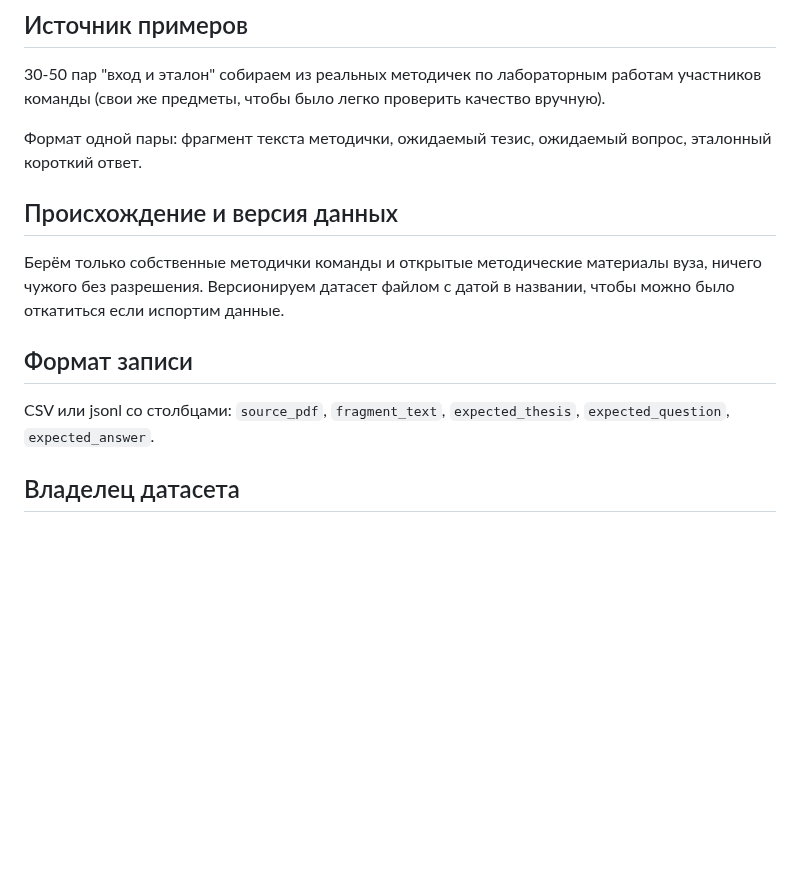
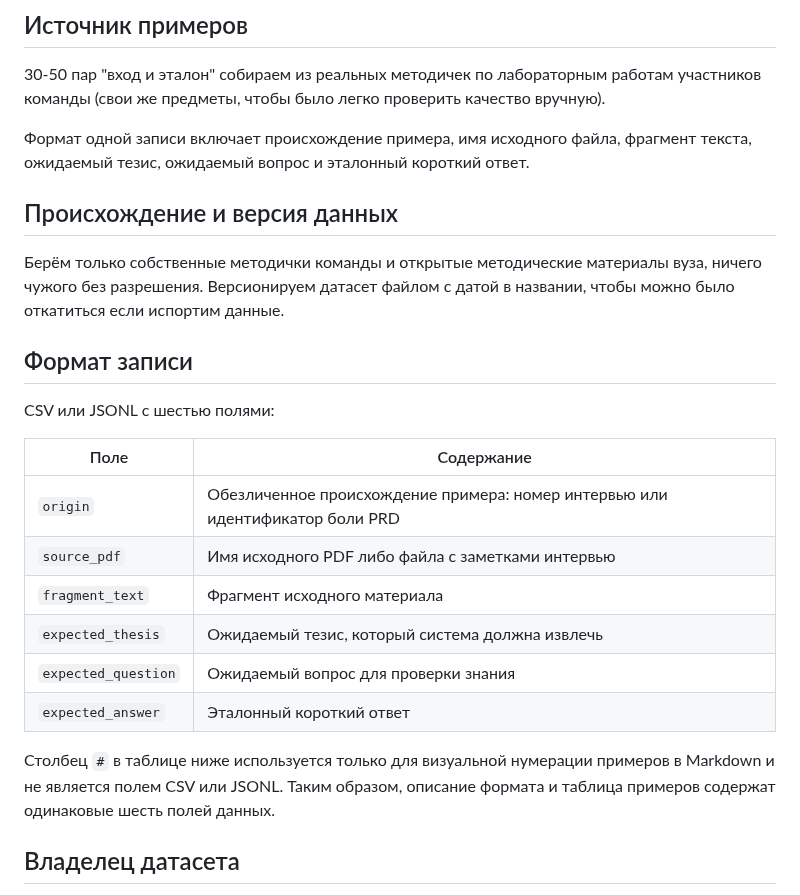
Before and after one commit to vstu-sii/kartochki-dlya-povtoreniya-iz-konspekta-4rnb, a Markdown page: docs/quality/golden-dataset-plan.md, the part around the change. Rendered like a GitHub page; blank space fills up the shorter version.

Commit message:
Lab1: align golden dataset schema with examples
Document origin as a dataset field and clarify that the Markdown number column is not part of CSV or JSONL.

```diff
--- a/docs/quality/golden-dataset-plan.md
+++ b/docs/quality/golden-dataset-plan.md
@@ -4,7 +4,7 @@
 
 30-50 пар "вход и эталон" собираем из реальных методичек по лабораторным работам участников команды (свои же предметы, чтобы было легко проверить качество вручную).
 
-Формат одной пары: фрагмент текста методички, ожидаемый тезис, ожидаемый вопрос, эталонный короткий ответ.
+Формат одной записи включает происхождение примера, имя исходного файла, фрагмент текста, ожидаемый тезис, ожидаемый вопрос и эталонный короткий ответ.
 
 ## Происхождение и версия данных
 
@@ -12,7 +12,18 @@
 
 ## Формат записи
 
-CSV или jsonl со столбцами: `source_pdf`, `fragment_text`, `expected_thesis`, `expected_question`, `expected_answer`.
+CSV или JSONL с шестью полями:
+
+| Поле | Содержание |
+|---|---|
+| `origin` | Обезличенное происхождение примера: номер интервью или идентификатор боли PRD |
+| `source_pdf` | Имя исходного PDF либо файла с заметками интервью |
+| `fragment_text` | Фрагмент исходного материала |
+| `expected_thesis` | Ожидаемый тезис, который система должна извлечь |
+| `expected_question` | Ожидаемый вопрос для проверки знания |
+| `expected_answer` | Эталонный короткий ответ |
+
+Столбец `#` в таблице ниже используется только для визуальной нумерации примеров в Markdown и не является полем CSV или JSONL. Таким образом, описание формата и таблица примеров содержат одинаковые шесть полей данных.
 
 ## Владелец датасета
 
```
